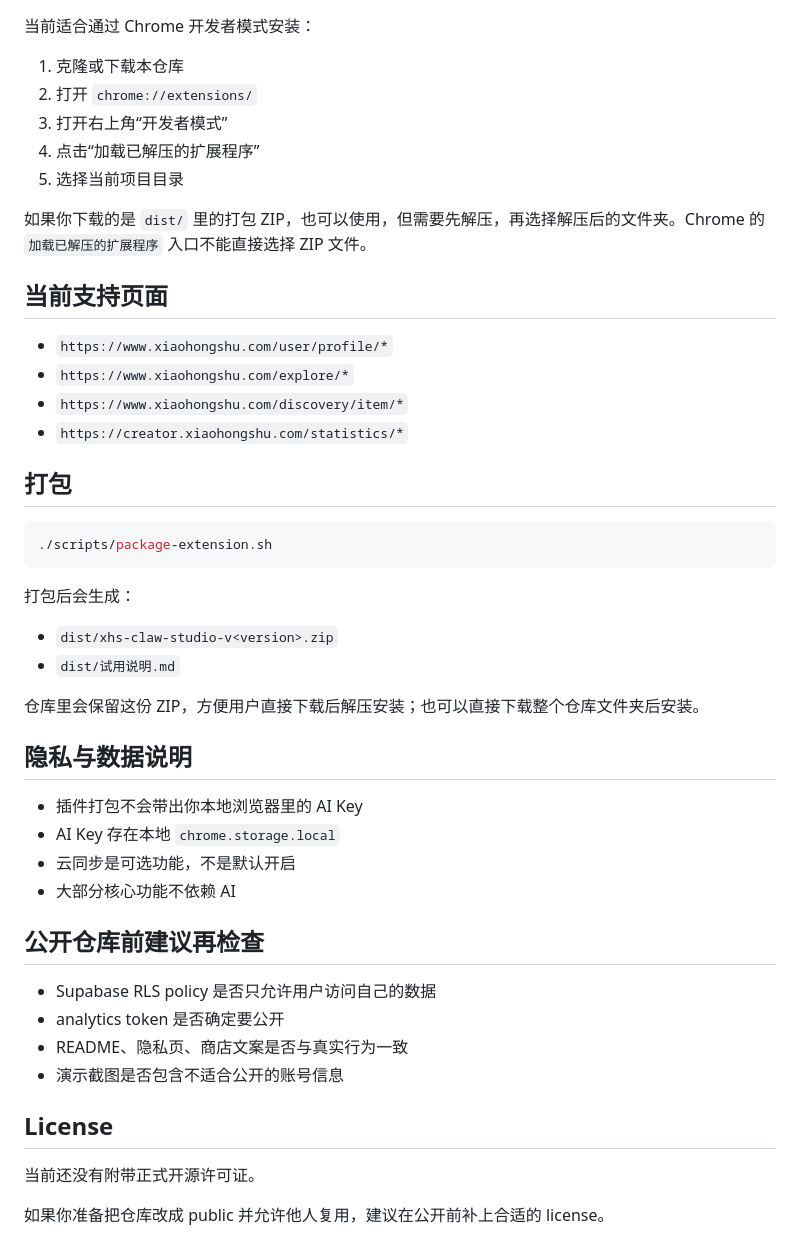
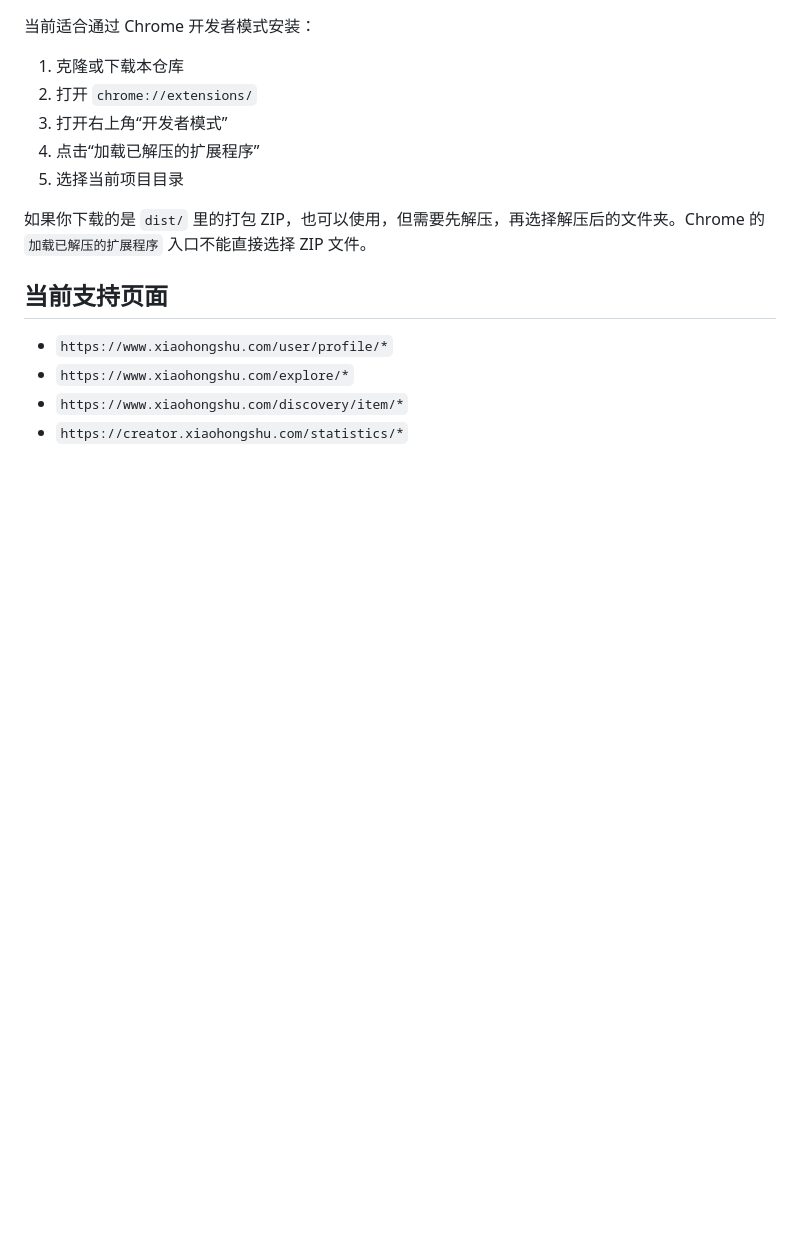
Before and after one commit to twonly/xhs-claw-studio, a Markdown page: README.md, the part around the change. GitHub-like rendering; blank space fills up the shorter version.

````diff
--- a/README.md
+++ b/README.md
@@ -114,36 +114,3 @@
 - `https://www.xiaohongshu.com/explore/*`
 - `https://www.xiaohongshu.com/discovery/item/*`
 - `https://creator.xiaohongshu.com/statistics/*`
-
-## 打包
-
-```bash
-./scripts/package-extension.sh
-```
-
-打包后会生成：
-
-- `dist/xhs-claw-studio-v<version>.zip`
-- `dist/试用说明.md`
-
-仓库里会保留这份 ZIP，方便用户直接下载后解压安装；也可以直接下载整个仓库文件夹后安装。
-
-## 隐私与数据说明
-
-- 插件打包不会带出你本地浏览器里的 AI Key
-- AI Key 存在本地 `chrome.storage.local`
-- 云同步是可选功能，不是默认开启
-- 大部分核心功能不依赖 AI
-
-## 公开仓库前建议再检查
-
-- Supabase RLS policy 是否只允许用户访问自己的数据
-- analytics token 是否确定要公开
-- README、隐私页、商店文案是否与真实行为一致
-- 演示截图是否包含不适合公开的账号信息
-
-## License
-
-当前还没有附带正式开源许可证。
-
-如果你准备把仓库改成 public 并允许他人复用，建议在公开前补上合适的 license。
````
Also changed, not shown: README.en.md (+0 -51 lines).
